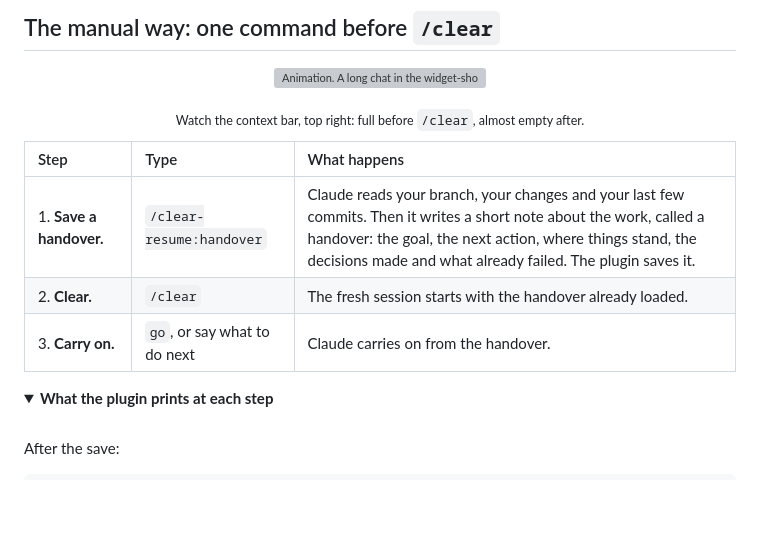
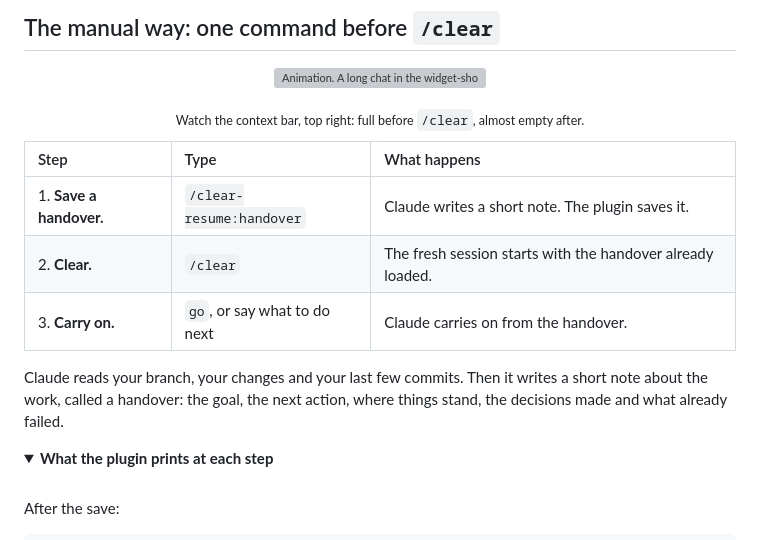
Before and after one commit to m4cd4r4/clear-resume, a Markdown page: README.md, the part around the change. GitHub-like rendering; folded sections open; blank space fills up the shorter version; grey boxes are pictures that could not be loaded.

Commit message:
docs(readme): keep the manual steps table short on narrow screens
Co-Authored-By: Claude Opus 5.5 <noreply@anthropic.com>

```diff
--- a/README.md
+++ b/README.md
@@ -133,9 +133,11 @@ Claude rereads the whole context for every reply. In a long chat, the goal and t
 
 | Step | Type | What happens |
 |:--|:--|:--|
-| 1. **Save a handover.** | `/clear-resume:handover` | Claude reads your branch, your changes and your last few commits. Then it writes a short note about the work, called a handover: the goal, the next action, where things stand, the decisions made and what already failed. The plugin saves it. |
+| 1. **Save a handover.** | `/clear-resume:handover` | Claude writes a short note. The plugin saves it. |
 | 2. **Clear.** | `/clear` | The fresh session starts with the handover already loaded. |
 | 3. **Carry on.** | `go`, or say what to do next | Claude carries on from the handover. |
+
+Claude reads your branch, your changes and your last few commits. Then it writes a short note about the work, called a handover: the goal, the next action, where things stand, the decisions made and what already failed.
 
 <details>
 <summary><b>What the plugin prints at each step</b></summary>
```
Also changed, not shown: site/FACTS.md (+54 -54 lines).
